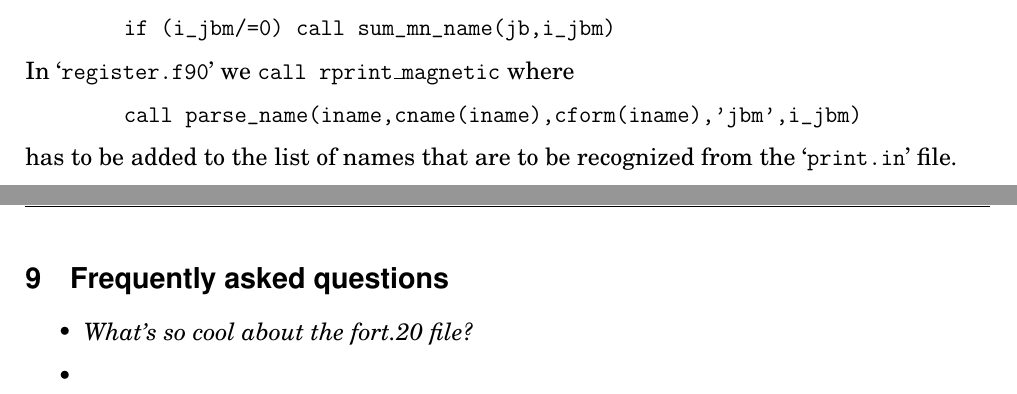
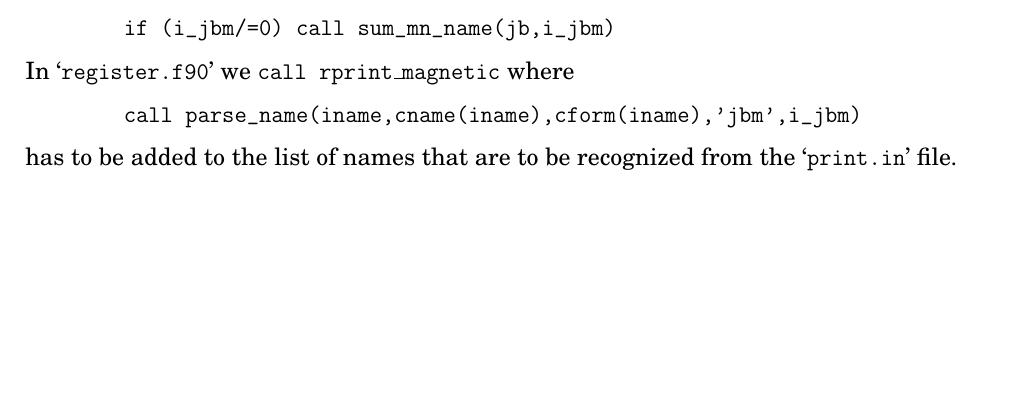
Before and after one commit to pencil-code/pencil-code, a LaTeX document (doc/manual.tex): two parts of pages 17 and 18 of 23 before the commit and part of page 17 of 22 after it, the two joined at a grey line, cut so that both start at the same text, the shorter picture padded with empty space. Compiled offline with pdfLaTeX.

Commit message:
not ok yet on multiprocs

```diff
--- a/doc/manual.tex
+++ b/doc/manual.tex
@@ -176,7 +176,7 @@
 \title{{\sffamily\bfseries Installing and Using the High-Order MHD MPI code}}
 %\subtitle{A very preliminary manual}
 \author{Wolfgang Dobler \& Axel Brandenburg}
-\date{\today,~ $ $Revision: 1.20 $ $}
+\date{\today,~ $ $Revision: 1.21 $ $}
 
 % ====================================================================== %
 
@@ -984,16 +984,6 @@ has to be added to the list of names that are to be recognized from the
 
 % ====================================================================== %
 
-\section{Frequently asked questions}
-
-\begin{itemize}
-\item {\it What's so cool about the fort.20 file?}
-\item
-\end{itemize}
-
-
-% ====================================================================== %
-
 \section{Timings}
 
 \begin{table}[htb]\caption{
```
Also changed, not shown: doc/manual.tex (4 more changed lines), 4 other files.
